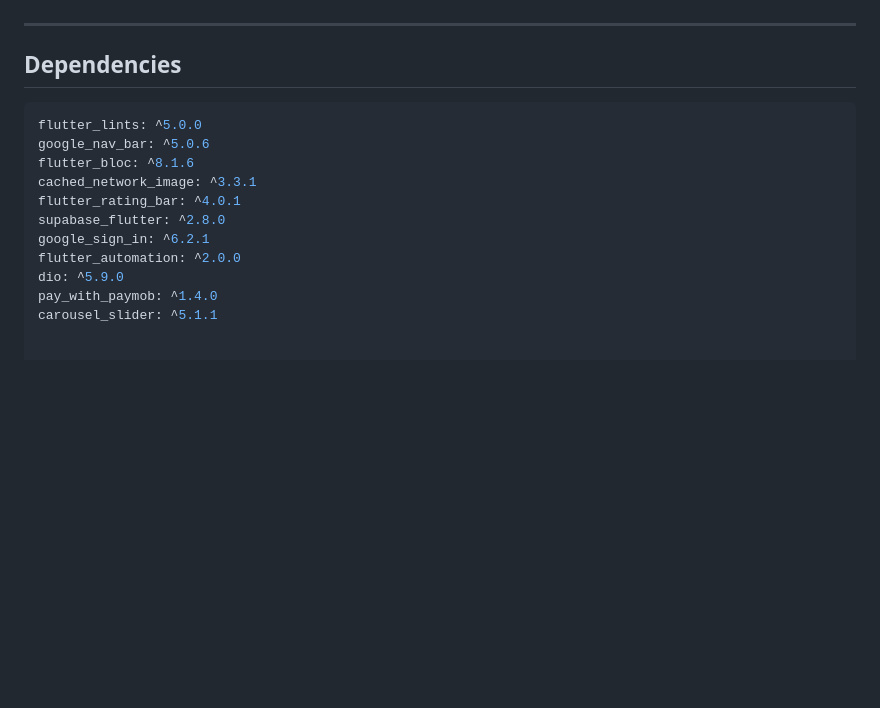
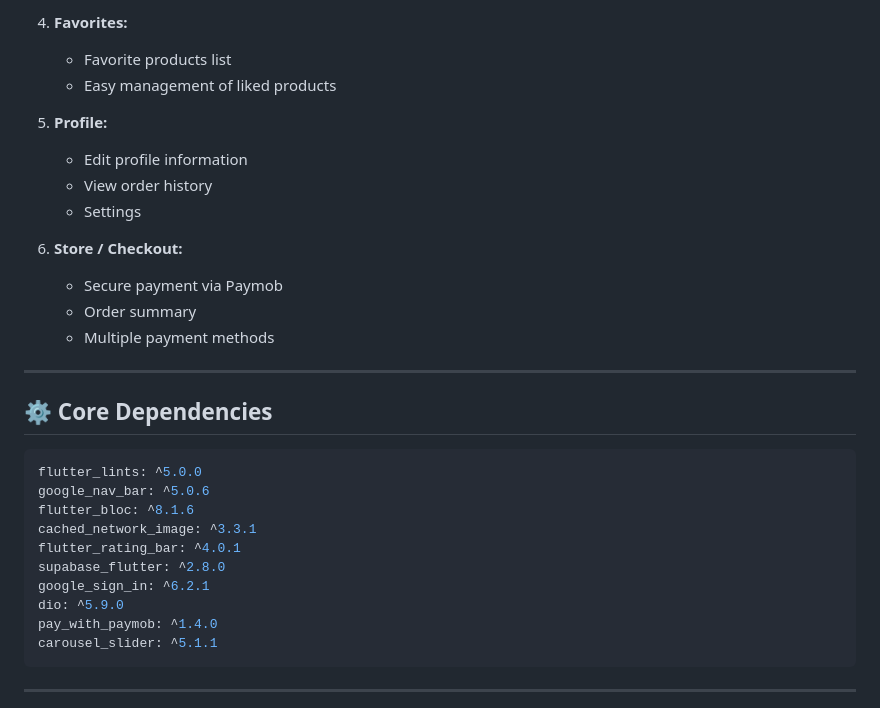
Before and after one commit to HEMASAMIR/our_market_new, a Markdown page: README.md, the part around one of its changes. GitHub-like rendering; blank space fills up the shorter version.

````diff
--- a/README.md
+++ b/README.md
@@ -24,7 +84,23 @@ Built with **Clean Architecture** and **Bloc** for maintainable and scalable cod
+4. **Favorites:**
+
+   * Favorite products list
+   * Easy management of liked products
+
+5. **Profile:**
+
+   * Edit profile information
+   * View order history
+   * Settings
+
+6. **Store / Checkout:**
+
+   * Secure payment via Paymob
+   * Order summary
+   * Multiple payment methods
 
 ---
 
-## Dependencies
+## ⚙️ Core Dependencies
 
 ```yaml
 flutter_lints: ^5.0.0
@@ -34,9 +110,10 @@ cached_network_image: ^3.3.1
 flutter_rating_bar: ^4.0.1
 supabase_flutter: ^2.8.0
 google_sign_in: ^6.2.1
-flutter_automation: ^2.0.0
 dio: ^5.9.0
 pay_with_paymob: ^1.4.0
 carousel_slider: ^5.1.1
+```
 
+---
 
````
Also changed, not shown: other parts of README.md (+92 -109 lines).
